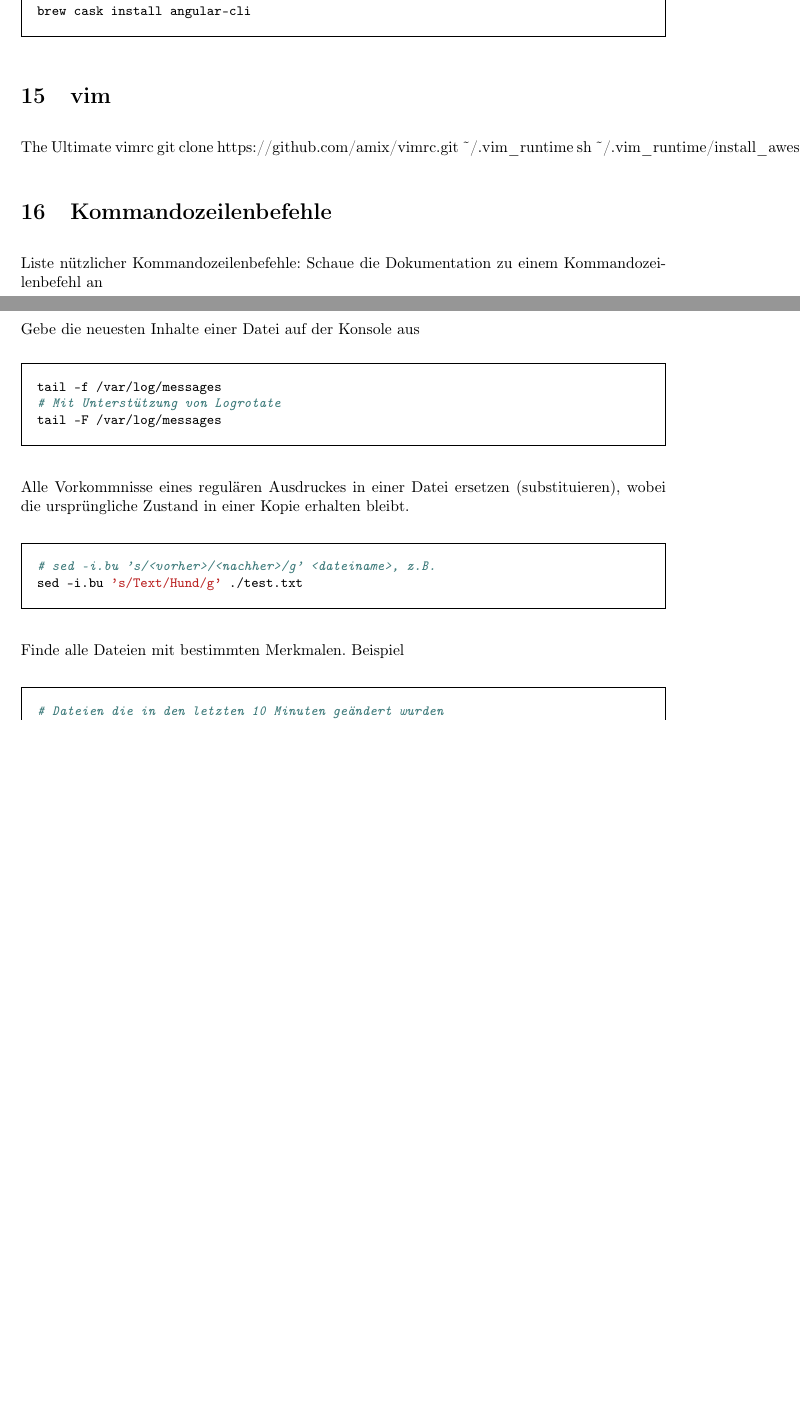
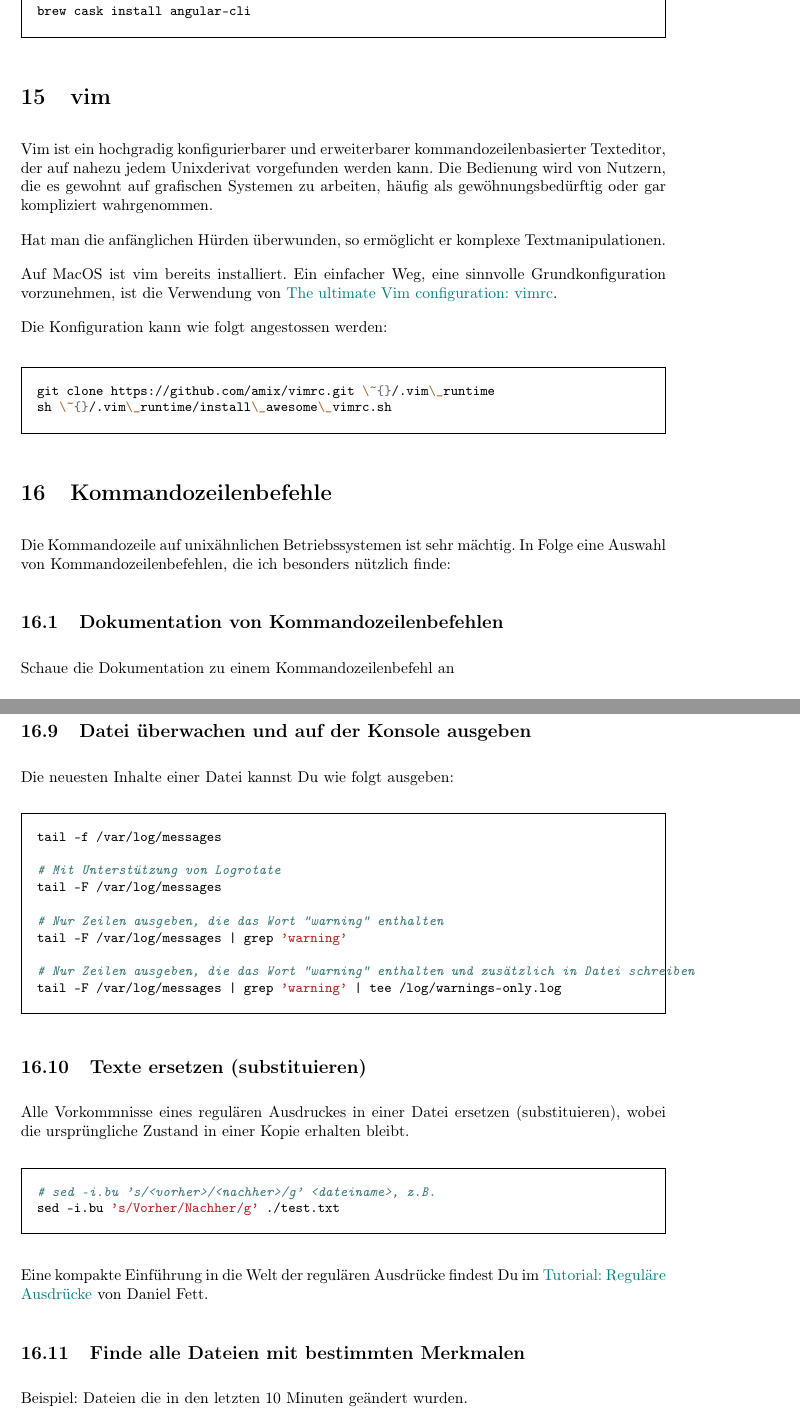
Before and after one commit to bastian-nolte/FullstackMitMacOS, a LaTeX document (FullstackentwicklungMitMacOS.tex): two parts of pages 11 and 13 of 15 before the commit and two parts of pages 12 and 14 of 16 after it, joined at a grey line, cut so that both start at the same text, the shorter picture padded with empty space. Compiled offline with pdfLaTeX; a LaTeX package or settings file that is missing is left out.

Commit message:
Dokumentation erweitert.

```diff
--- a/FullstackentwicklungMitMacOS.tex
+++ b/FullstackentwicklungMitMacOS.tex
@@ -417,9 +417,21 @@ brew cask install angular-cli
 \end{bashcode}
 
 \section{vim}
-The Ultimate vimrc
+Vim ist ein hochgradig konfigurierbarer und erweiterbarer kommandozeilenbasierter Texteditor, der auf nahezu jedem Unixderivat vorgefunden werden kann. Die Bedienung wird von Nutzern, die es gewohnt auf grafischen Systemen zu arbeiten, häufig als gewöhnungsbedürftig oder gar kompliziert wahrgenommen.
+
+Hat man die anfänglichen Hürden überwunden, so  ermöglicht er komplexe Textmanipulationen.
+
+Auf MacOS ist vim bereits installiert. Ein einfacher Weg, eine sinnvolle Grundkonfiguration vorzunehmen, ist die Verwendung von \href{https://github.com/amix/vimrc}{The ultimate Vim configuration: vimrc}.
+
+Die Konfiguration kann wie folgt angestossen werden:
+
+\begin{bashcode}
 git clone https://github.com/amix/vimrc.git \~{}/.vim\_runtime
 sh \~{}/.vim\_runtime/install\_awesome\_vimrc.sh
+\end{bashcode}
 
 \section{Kommandozeilenbefehle}
-Liste nützlicher Kommandozeilenbefehle:
+Die Kommandozeile auf unixähnlichen Betriebssystemen ist sehr mächtig.
+In Folge eine Auswahl von Kommandozeilenbefehlen, die ich besonders nützlich finde:
+
+\subsection{Dokumentation von Kommandozeilenbefehlen}
@@ -471,22 +490,33 @@ Zeige den Inhalt einer Datei an:
 cat /var/log/meinserver.log
 \end{bashcode}
 
-Gebe die neuesten Inhalte einer Datei auf der Konsole aus
+\subsection{Datei überwachen und auf der Konsole ausgeben}
+Die neuesten Inhalte einer Datei kannst Du wie folgt ausgeben:
 \begin{bashcode}
 tail -f /var/log/messages
+
 # Mit Unterstützung von Logrotate
 tail -F /var/log/messages
+
+# Nur Zeilen ausgeben, die das Wort "warning" enthalten
+tail -F /var/log/messages | grep 'warning'
+
+# Nur Zeilen ausgeben, die das Wort "warning" enthalten und zusätzlich in Datei schreiben
+tail -F /var/log/messages | grep 'warning' | tee /log/warnings-only.log
 \end{bashcode}
 
+\subsection{Texte ersetzen (substituieren)}
 Alle Vorkommnisse eines regulären Ausdruckes in einer Datei ersetzen (substituieren), wobei die ursprüngliche Zustand in einer Kopie erhalten bleibt.
 \begin{bashcode}
 # sed -i.bu 's/<vorher>/<nachher>/g' <dateiname>, z.B.
-sed -i.bu 's/Text/Hund/g' ./test.txt
+sed -i.bu 's/Vorher/Nachher/g' ./test.txt
 \end{bashcode}
+Eine kompakte Einführung in die Welt der regulären Ausdrücke findest Du im \href{https://danielfett.de/2006/03/20/regulaere-ausdruecke-tutorial/}{Tutorial: Reguläre Ausdrücke} von Daniel Fett.
 
-Finde alle Dateien mit bestimmten Merkmalen. Beispiel
+\subsection{Finde alle Dateien mit bestimmten Merkmalen}
+
+Beispiel: Dateien die in den letzten 10 Minuten geändert wurden.
 \begin{bashcode}
-# Dateien die in den letzten 10 Minuten geändert wurden
 find . -mmin -10
 \end{bashcode}
 
```
Also changed, not shown: FullstackentwicklungMitMacOS.pdf, FullstackentwicklungMitMacOS.tex (47 more changed lines).
